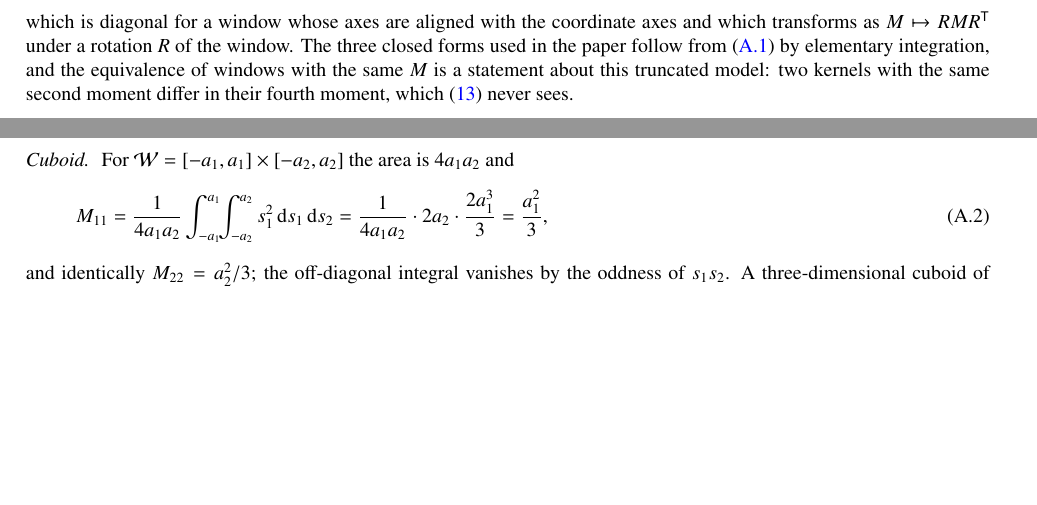
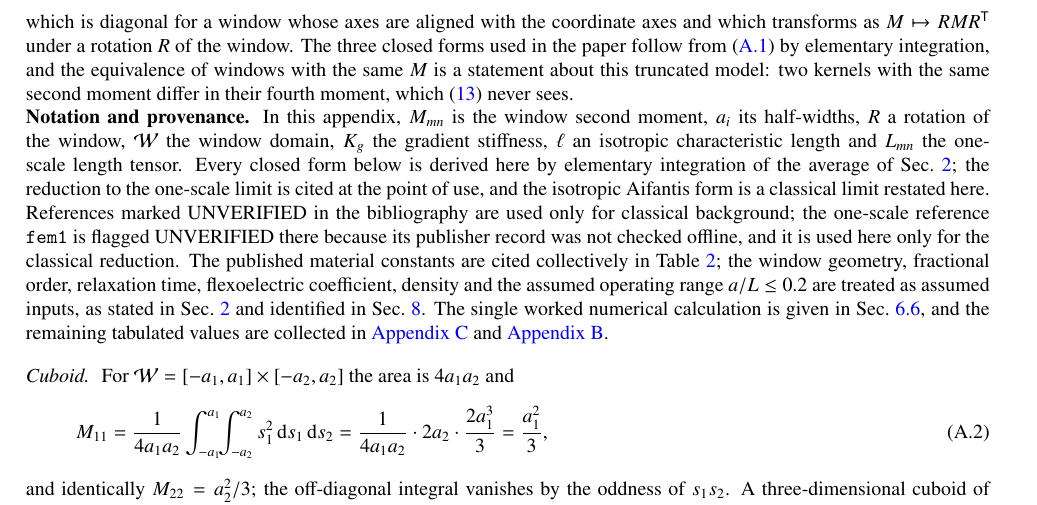
Before and after one commit to vipin-oss/NEW_FEM, a LaTeX paper (Paper_12/main.tex, which reads Paper_12/sec/91_appendixA.tex): two parts of pages 28 and 29 of 34 before the commit and part of page 29 of 35 after it, the two joined at a grey line, cut so that both start at the same text, the shorter picture padded with empty space. Compiled offline with pdfLaTeX.

Commit message:
Appendix A: window-coefficient notation and provenance
Co-authored-by: arena-agent <297053741+arena-agent@users.noreply.github.com>

```diff
--- a/Paper_12/sec/91_appendixA.tex
+++ b/Paper_12/sec/91_appendixA.tex
@@ -23,6 +23,25 @@ window. The three closed forms used in the paper follow from
 the same $M$ is a statement about this truncated model: two kernels with the
 same second moment differ in their fourth moment, which \eqref{eq:energy}
 never sees.
+
+\noindent\textbf{Notation and provenance.} In this appendix, $M_{mn}$ is the
+window second moment, $a_i$ its half-widths, $R$ a rotation of the window,
+$\mathcal W$ the window domain, $K_g$ the gradient stiffness, $\ell$ an
+isotropic characteristic length and $L_{mn}$ the one-scale length tensor.
+Every closed form below is derived here by elementary integration of the
+average of Sec.~\ref{sec:formulation}; the reduction to the one-scale limit is
+cited at the point of use, and the isotropic Aifantis form is a classical
+limit restated here. References marked UNVERIFIED in the bibliography are used
+only for classical background; the one-scale reference \texttt{fem1} is
+flagged UNVERIFIED there because its publisher record was not checked offline,
+and it is used here only for the classical reduction. The published material
+constants are cited collectively in Table~\ref{tab:params}; the window
+geometry, fractional order, relaxation time, flexoelectric coefficient, density
+and the assumed operating range $a/L\le0.2$ are treated as assumed inputs, as
+stated in Sec.~\ref{sec:formulation} and identified in
+Sec.~\ref{sec:calibration}. The single worked numerical calculation is given
+in Sec.~\ref{sec:worked}, and the remaining tabulated values are collected in
+\ref{app:data} and \ref{app:verification}.
 
 \paragraph{Cuboid} For $\mathcal W=[-a_1,a_1]\times[-a_2,a_2]$ the area is
 $4a_1a_2$ and
```
